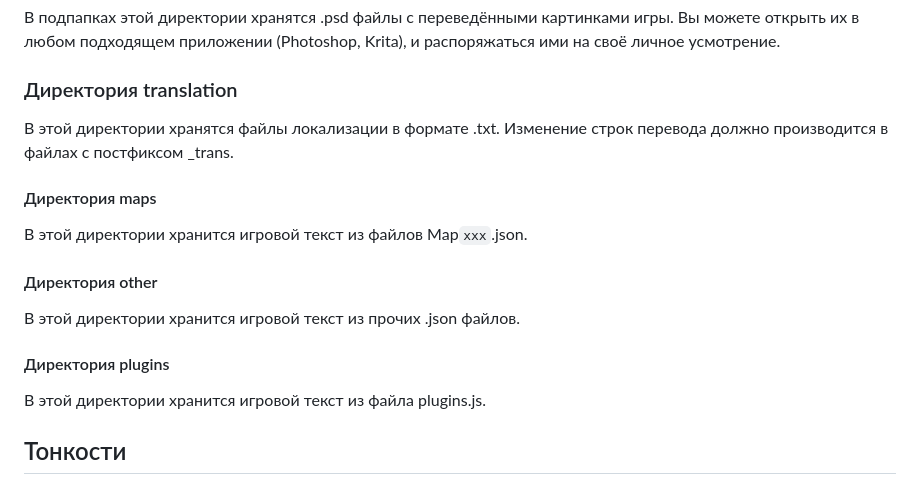
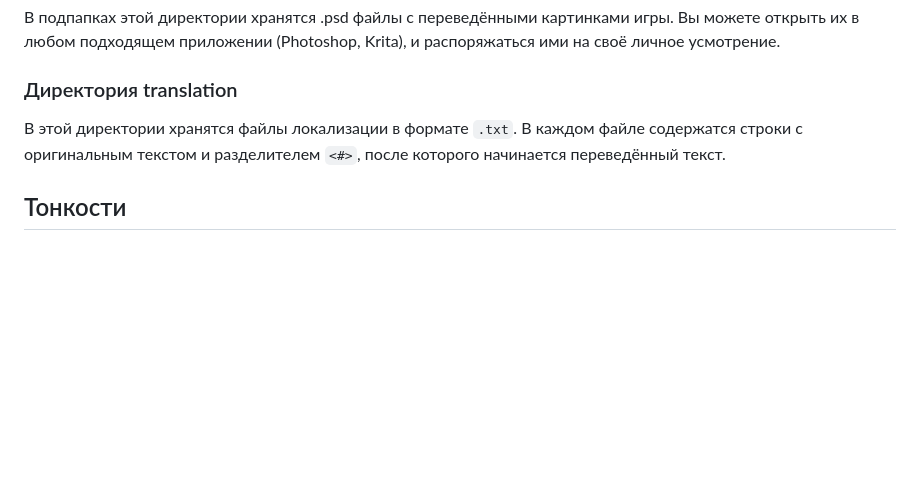
Before and after one commit to savannstm/fh2-termina-translation, a Markdown page: README.md, the part around the change. Rendered like a GitHub page; blank space fills up the shorter version.

Commit message:
Изменение README в соответствии с новым форматом файлов

```diff
--- a/README.md
+++ b/README.md
@@ -16,20 +16,8 @@
 
 ### Директория translation
 
-В этой директории хранятся файлы локализации в формате .txt.
-Изменение строк перевода должно производится в файлах с постфиксом \_trans.
-
-#### Директория maps
-
-В этой директории хранится игровой текст из файлов Map`xxx`.json.
-
-#### Директория other
-
-В этой директории хранится игровой текст из прочих .json файлов.
-
-#### Директория plugins
-
-В этой директории хранится игровой текст из файла plugins.js.
+В этой директории хранятся файлы локализации в формате `.txt`.
+В каждом файле содержатся строки с оригинальным текстом и разделителем `<#>`, после которого начинается переведённый текст.
 
 ## Тонкости
 
```
